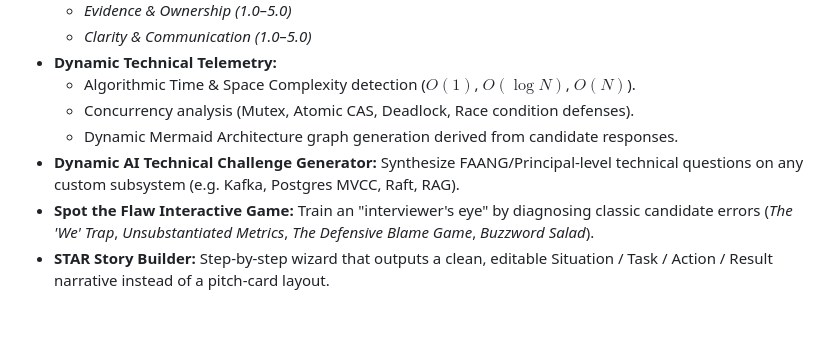
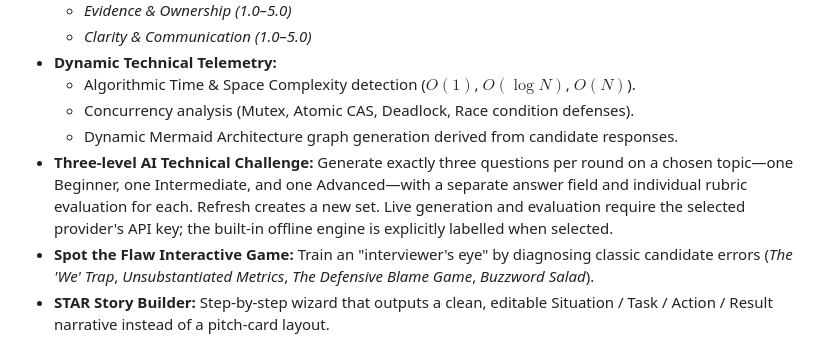
Before and after one commit to Sur2004/interview_iq, a Markdown page: README.md, the part around the change. Drawn GitHub-style; blank space fills up the shorter version.

Commit message:
Document three-level technical challenge workflow

```diff
--- a/README.md
+++ b/README.md
@@ -54,7 +54,7 @@ Furthermore, existing automated tools often function as opaque "pass/fail" filte
   - Algorithmic Time & Space Complexity detection ($O(1)$, $O(\log N)$, $O(N)$).
   - Concurrency analysis (Mutex, Atomic CAS, Deadlock, Race condition defenses).
   - Dynamic Mermaid Architecture graph generation derived from candidate responses.
-- **Dynamic AI Technical Challenge Generator:** Synthesize FAANG/Principal-level technical questions on any custom subsystem (e.g. Kafka, Postgres MVCC, Raft, RAG).
+- **Three-level AI Technical Challenge:** Generate exactly three questions per round on a chosen topic—one Beginner, one Intermediate, and one Advanced—with a separate answer field and individual rubric evaluation for each. Refresh creates a new set. Live generation and evaluation require the selected provider's API key; the built-in offline engine is explicitly labelled when selected.
 - **Spot the Flaw Interactive Game:** Train an "interviewer's eye" by diagnosing classic candidate errors (*The 'We' Trap*, *Unsubstantiated Metrics*, *The Defensive Blame Game*, *Buzzword Salad*).
 - **STAR Story Builder:** Step-by-step wizard that outputs a clean, editable Situation / Task / Action / Result narrative instead of a pitch-card layout.
 - **Guest Access:** The current app opens directly in guest mode; email OTP sign-in is not part of the active user workflow.
```
